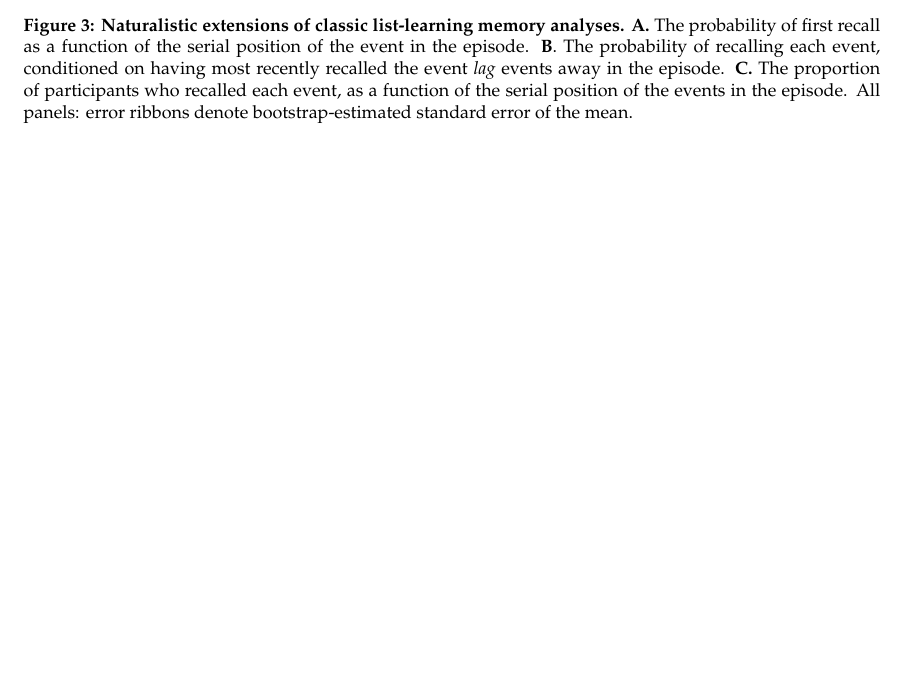
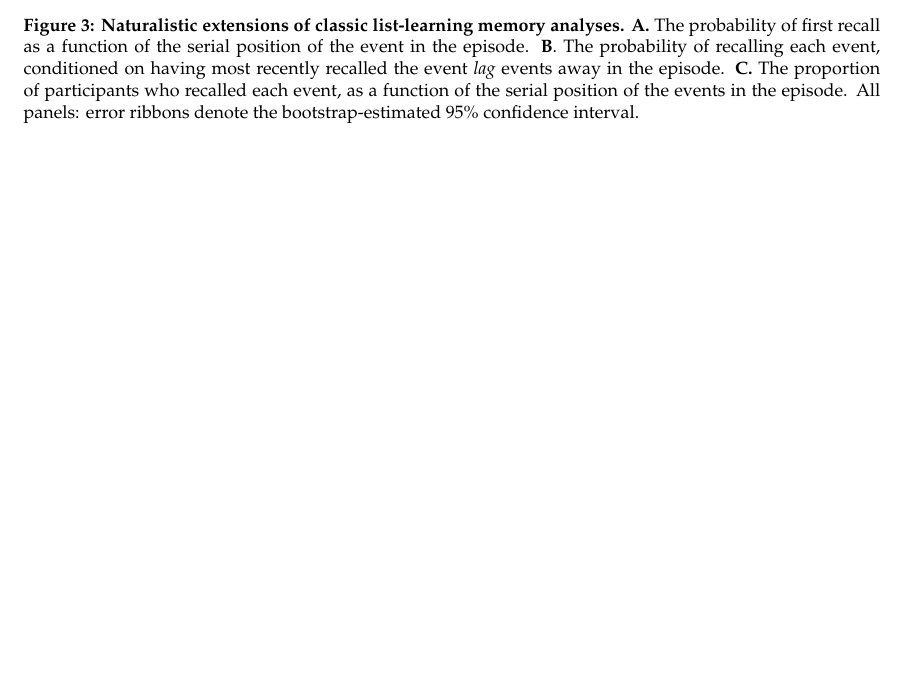
Before and after one commit to ContextLab/sherlock-topic-model-paper, a LaTeX paper (paper/main.tex): part of page 43 of 48, cut so that both start at the same text. Compiled offline with pdfLaTeX.

Commit message:
fixed fig 3 caption

```diff
--- a/paper/main.tex
+++ b/paper/main.tex
@@ -86,7 +86,7 @@ The above results demonstrate that topic models capture the dynamic conceptual c
 \begin{figure}[tp]
   \centering
   \includegraphics[width=1\textwidth]{figs/list_learning}
-  \caption{\small \textbf{Naturalistic extensions of classic list-learning memory analyses.} \textbf{A.} The probability of first recall as a function of the serial position of the event in the episode. \textbf{B}.  The probability of recalling each event, conditioned on having most recently recalled the event \textit{lag} events away in the episode.  \textbf{C.} The proportion of participants who recalled each event, as a function of the serial position of the events in the episode.  All panels: error ribbons denote bootstrap-estimated standard error of the mean.}
+  \caption{\small \textbf{Naturalistic extensions of classic list-learning memory analyses.} \textbf{A.} The probability of first recall as a function of the serial position of the event in the episode. \textbf{B}.  The probability of recalling each event, conditioned on having most recently recalled the event \textit{lag} events away in the episode.  \textbf{C.} The proportion of participants who recalled each event, as a function of the serial position of the events in the episode.  All panels: error ribbons denote the bootstrap-estimated 95\% confidence interval.}
   \label{fig:list-learning}
 \end{figure}
 
```
Also changed, not shown: paper/main.pdf.
